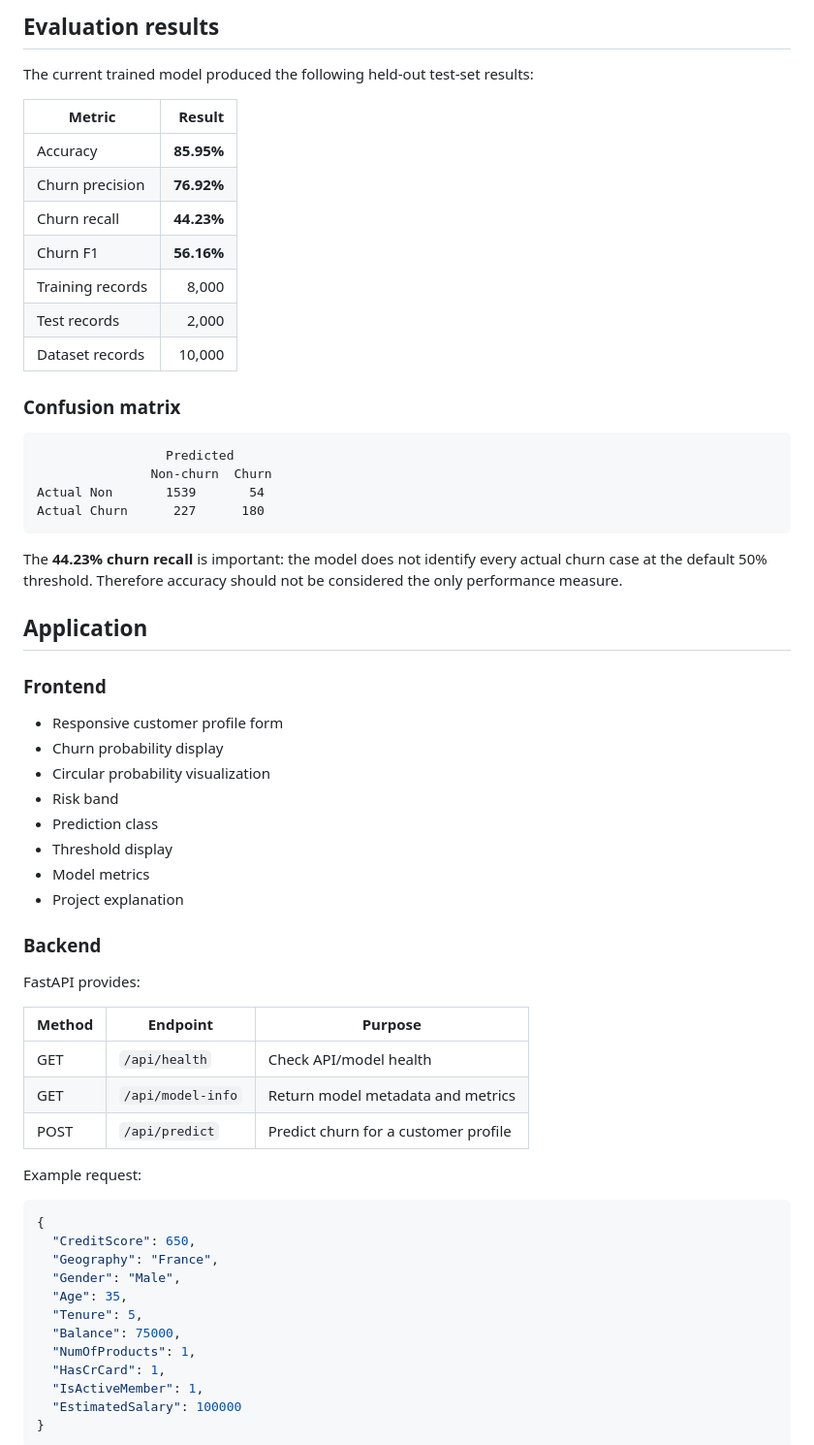
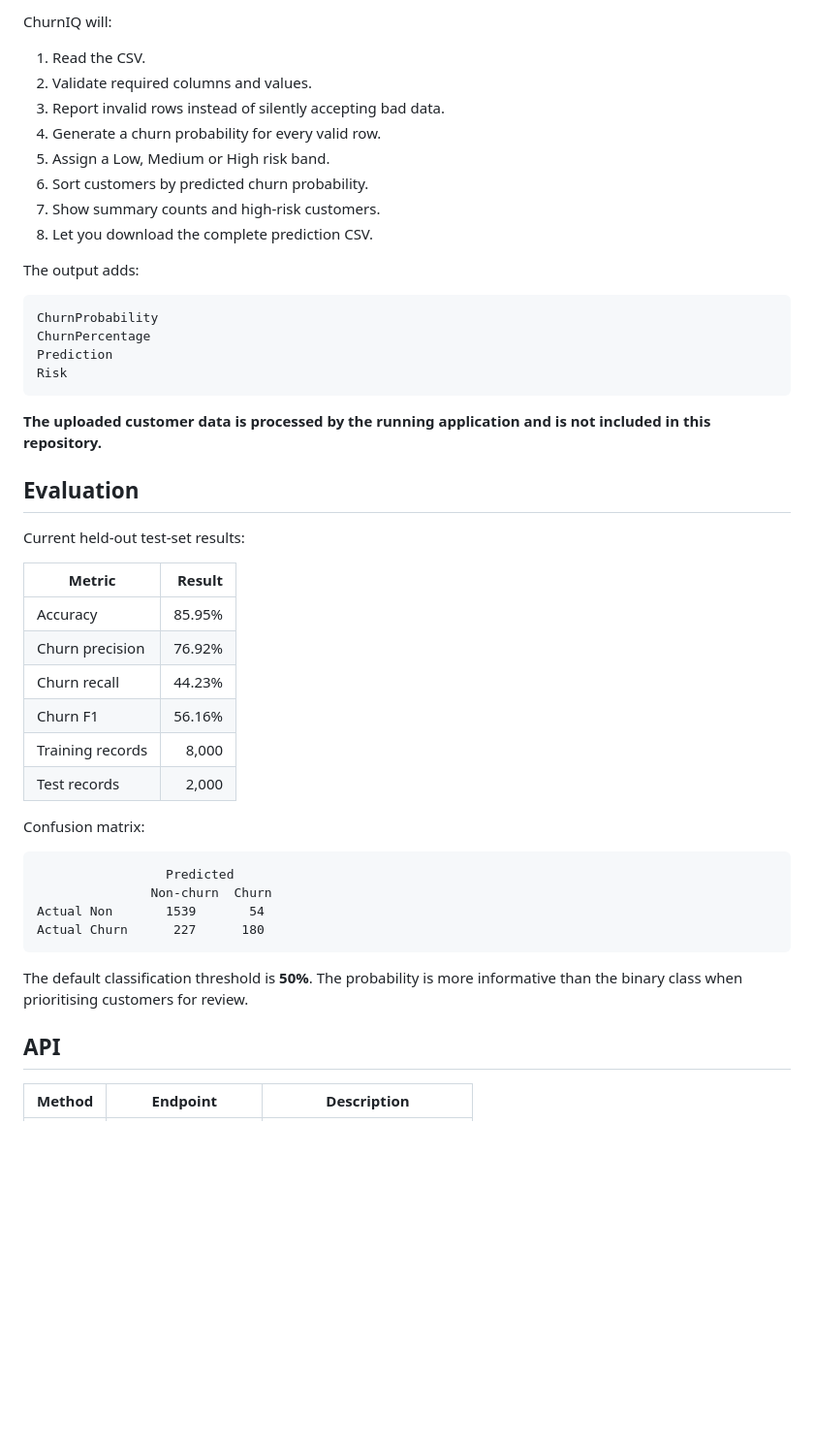
Before and after one commit to dh6xxn/churniq, a Markdown page: README.md, the part around one of its changes. Shown at 97% size. GitHub-like rendering; blank space fills up the shorter version.

````diff
--- a/README.md
+++ b/README.md
@@ -152,19 +92,40 @@ The runnable pipeline uses:
 
-## Evaluation results
+ChurnIQ will:
 
-The current trained model produced the following held-out test-set results:
+1. Read the CSV.
+2. Validate required columns and values.
+3. Report invalid rows instead of silently accepting bad data.
+4. Generate a churn probability for every valid row.
+5. Assign a Low, Medium or High risk band.
+6. Sort customers by predicted churn probability.
+7. Show summary counts and high-risk customers.
+8. Let you download the complete prediction CSV.
+
+The output adds:
+
+```text
+ChurnProbability
+ChurnPercentage
+Prediction
+Risk
+```
+
+**The uploaded customer data is processed by the running application and is not included in this repository.**
+
+## Evaluation
+
+Current held-out test-set results:
 
 | Metric | Result |
 |---|---:|
-| Accuracy | **85.95%** |
-| Churn precision | **76.92%** |
-| Churn recall | **44.23%** |
-| Churn F1 | **56.16%** |
+| Accuracy | 85.95% |
+| Churn precision | 76.92% |
+| Churn recall | 44.23% |
+| Churn F1 | 56.16% |
 | Training records | 8,000 |
 | Test records | 2,000 |
-| Dataset records | 10,000 |
 
-### Confusion matrix
+Confusion matrix:
 
 ```
                  Predicted
@@ -173,45 +134,9 @@ Actual Non       1539       54
 Actual Churn      227      180
 ```
 
-The **44.23% churn recall** is important: the model does not identify every actual churn case at the default 50% threshold. Therefore accuracy should not be considered the only performance measure.
+The default classification threshold is **50%**. The probability is more informative than the binary class when prioritising customers for review.
 
-## Application
+## API
 
-### Frontend
-
-- Responsive customer profile form
-- Churn probability display
-- Circular probability visualization
-- Risk band
-- Prediction class
-- Threshold display
-- Model metrics
-- Project explanation
-
-### Backend
-
-FastAPI provides:
-
-| Method | Endpoint | Purpose |
+| Method | Endpoint | Description |
 |---|---|---|
-| GET | `/api/health` | Check API/model health |
-| GET | `/api/model-info` | Return model metadata and metrics |
-| POST | `/api/predict` | Predict churn for a customer profile |
-
-Example request:
-
-```json
-{
-  "CreditScore": 650,
-  "Geography": "France",
-  "Gender": "Male",
-  "Age": 35,
-  "Tenure": 5,
-  "Balance": 75000,
-  "NumOfProducts": 1,
-  "HasCrCard": 1,
-  "IsActiveMember": 1,
-  "EstimatedSalary": 100000
-}
-```
-
````
Also changed, not shown: other parts of README.md (+105 -193 lines).
